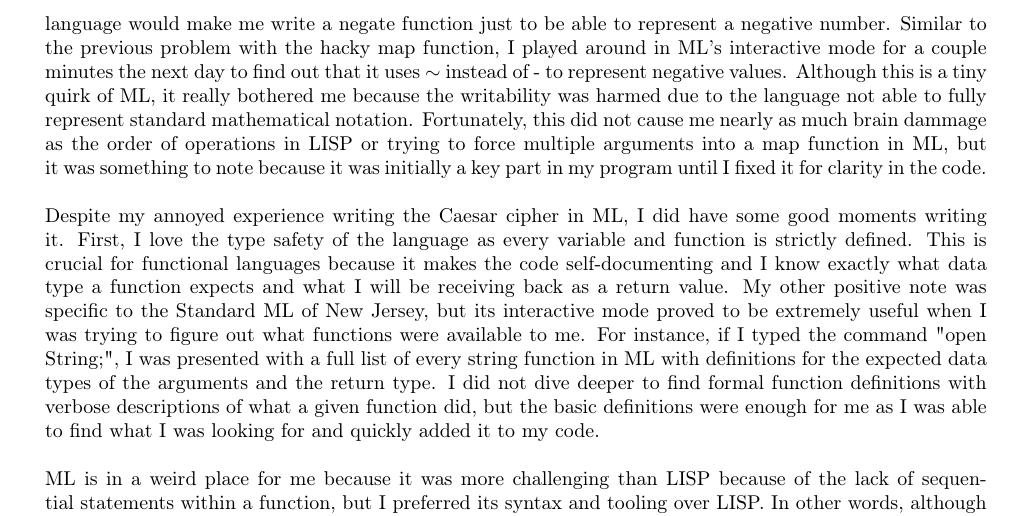
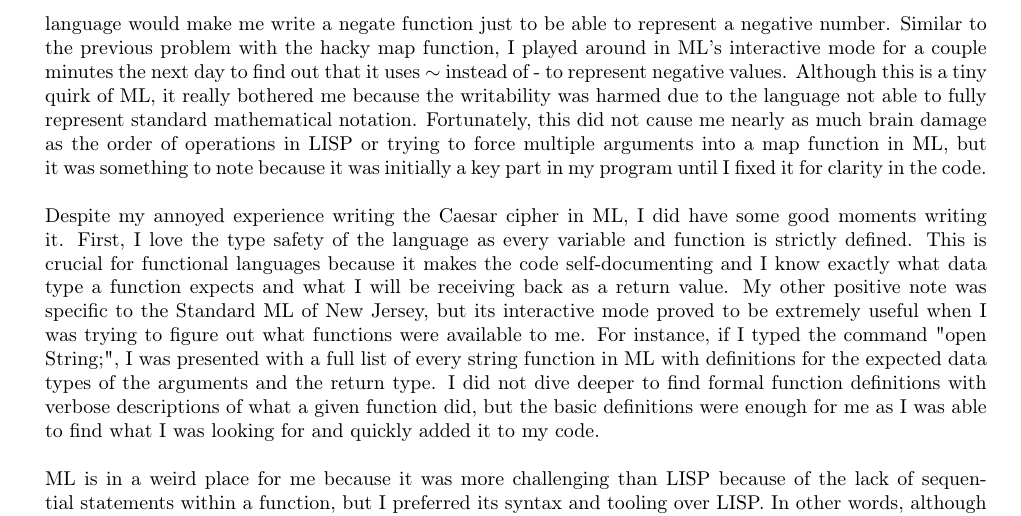
Before and after one commit to joshuaseligman/cmpt331-s23, a LaTeX problem sheet (functional-programming/commentary/assignment3.tex): part of page 7 of 22, cut so that both start at the same text. The pictures show the PDF file functional-programming/commentary/assignment3.pdf that the author committed with the source.

Commit message:
Fixed another typo

```diff
--- a/functional-programming/commentary/assignment3.tex
+++ b/functional-programming/commentary/assignment3.tex
@@ -182,7 +182,7 @@ twice. I originally did not care about this function because it worked, but it d
 make me write a negate function just to be able to represent a negative number. Similar to the previous problem with the hacky map function, I played around in
 ML's interactive mode for a couple minutes the next day to find out that it uses $\sim$ instead of - to represent negative values. Although this is a tiny quirk of ML,
 it really bothered me because the writability was harmed due to the language not able to fully represent standard mathematical notation. Fortunately, this did not
-cause me nearly as much brain dammage as the order of operations in LISP or trying to force multiple arguments into a map function in ML, but it was something to note
+cause me nearly as much brain damage as the order of operations in LISP or trying to force multiple arguments into a map function in ML, but it was something to note
 because it was initially a key part in my program until I fixed it for clarity in the code.
 \\ \\
 Despite my annoyed experience writing the Caesar cipher in ML, I did have some good moments writing it. First, I love the type safety of the language as every
```
Also changed, not shown: functional-programming/commentary/assignment3.pdf.
